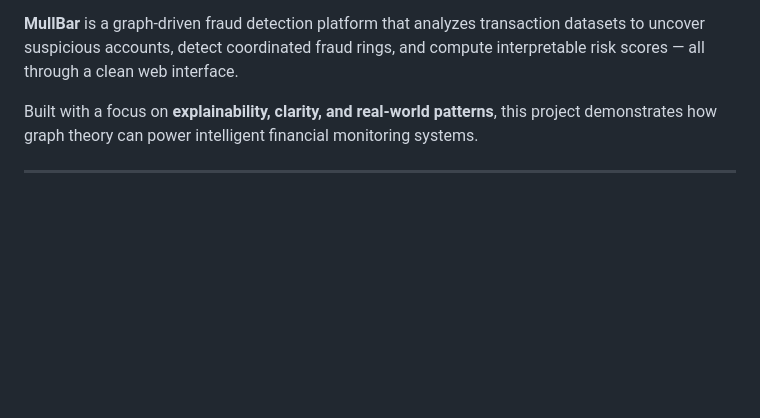
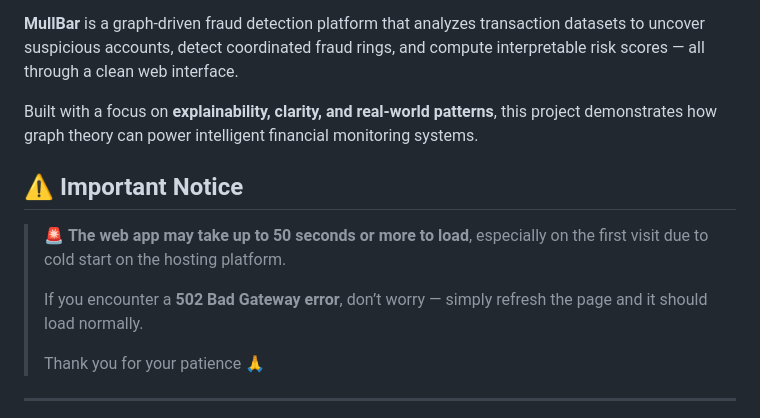
Before and after one commit to TejaswiGade13/MullBar---Money-Mulling-Detection-, a Markdown page: README.md, the part around the change. Rendered like a GitHub page; blank space fills up the shorter version.

```diff
--- a/README.md
+++ b/README.md
@@ -16,6 +16,13 @@ Or how complex transaction webs can reveal hidden fraud rings?
 
 Built with a focus on **explainability, clarity, and real-world patterns**, this project demonstrates how graph theory can power intelligent financial monitoring systems.
 
+## ⚠️ Important Notice
+
+> 🚨 **The web app may take up to 50 seconds or more to load**, especially on the first visit due to cold start on the hosting platform.
+>
+> If you encounter a **502 Bad Gateway error**, don’t worry — simply refresh the page and it should load normally.
+>
+> Thank you for your patience 🙏
 ---
 
 <p align="center">
```
